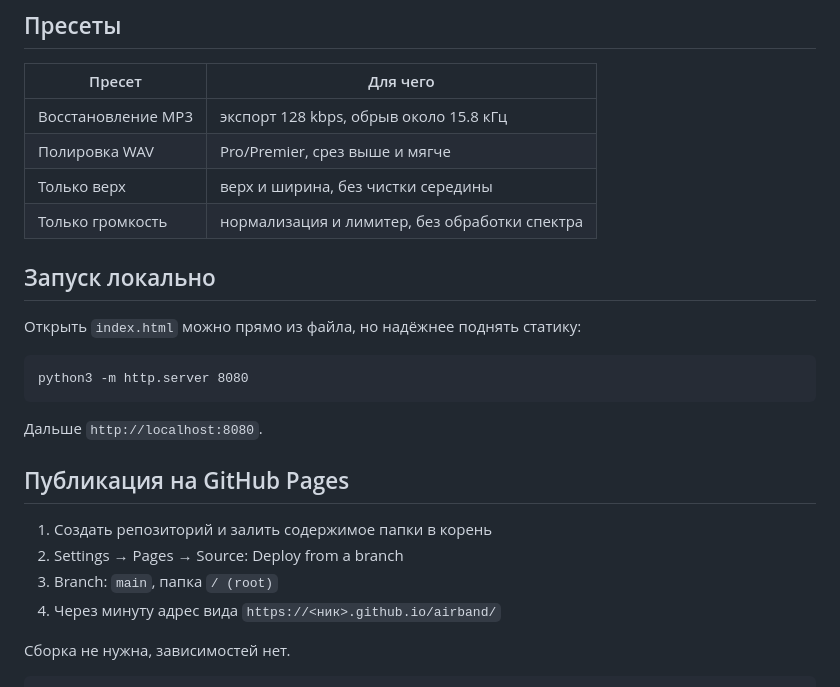
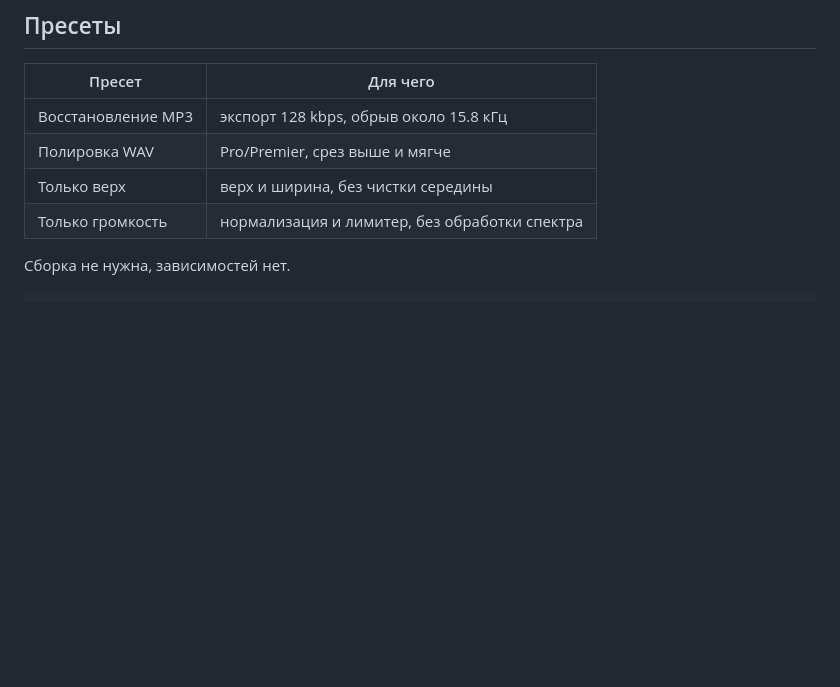
Before and after one commit to imBeyondiDentity/airband, a Markdown page: README.md, the part around the change. Rendered like a GitHub page; blank space fills up the shorter version.

````diff
--- a/README.md
+++ b/README.md
@@ -35,22 +35,6 @@ Airband идёт другим путём: берёт полосу прямо п
 | Только верх | верх и ширина, без чистки середины |
 | Только громкость | нормализация и лимитер, без обработки спектра |
 
-## Запуск локально
-
-Открыть `index.html` можно прямо из файла, но надёжнее поднять статику:
-
-```
-python3 -m http.server 8080
-```
-
-Дальше `http://localhost:8080`.
-
-## Публикация на GitHub Pages
-
-1. Создать репозиторий и залить содержимое папки в корень
-2. Settings → Pages → Source: Deploy from a branch
-3. Branch: `main`, папка `/ (root)`
-4. Через минуту адрес вида `https://<ник>.github.io/airband/`
 
 Сборка не нужна, зависимостей нет.
 
````
